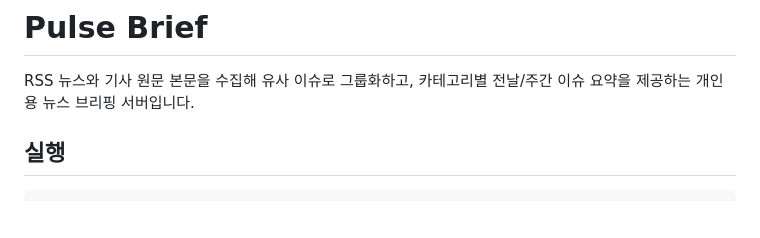
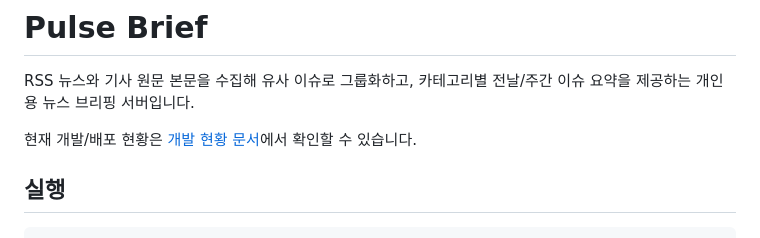
Before and after one commit to qnwnen22/pulse-brief, a Markdown page: README.md, the part around the change. Drawn GitHub-style; blank space fills up the shorter version.

```diff
--- a/README.md
+++ b/README.md
@@ -1,6 +1,8 @@
 # Pulse Brief
 
 RSS 뉴스와 기사 원문 본문을 수집해 유사 이슈로 그룹화하고, 카테고리별 전날/주간 이슈 요약을 제공하는 개인용 뉴스 브리핑 서버입니다.
+
+현재 개발/배포 현황은 [개발 현황 문서](docs/development-summary.md)에서 확인할 수 있습니다.
 
 ## 실행
 
```
Also changed, not shown: docs/development-summary.md (added, +321 -0 lines).
